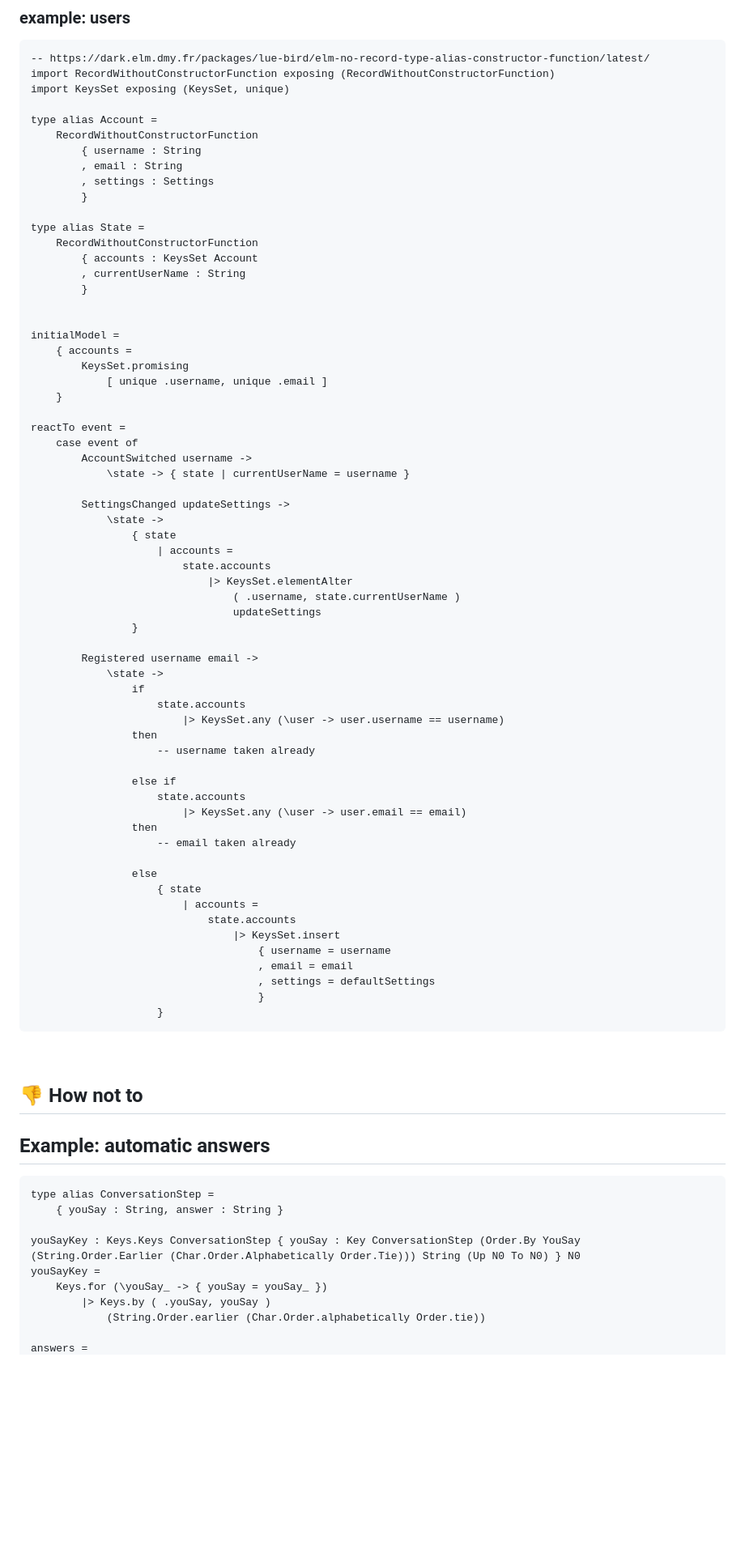
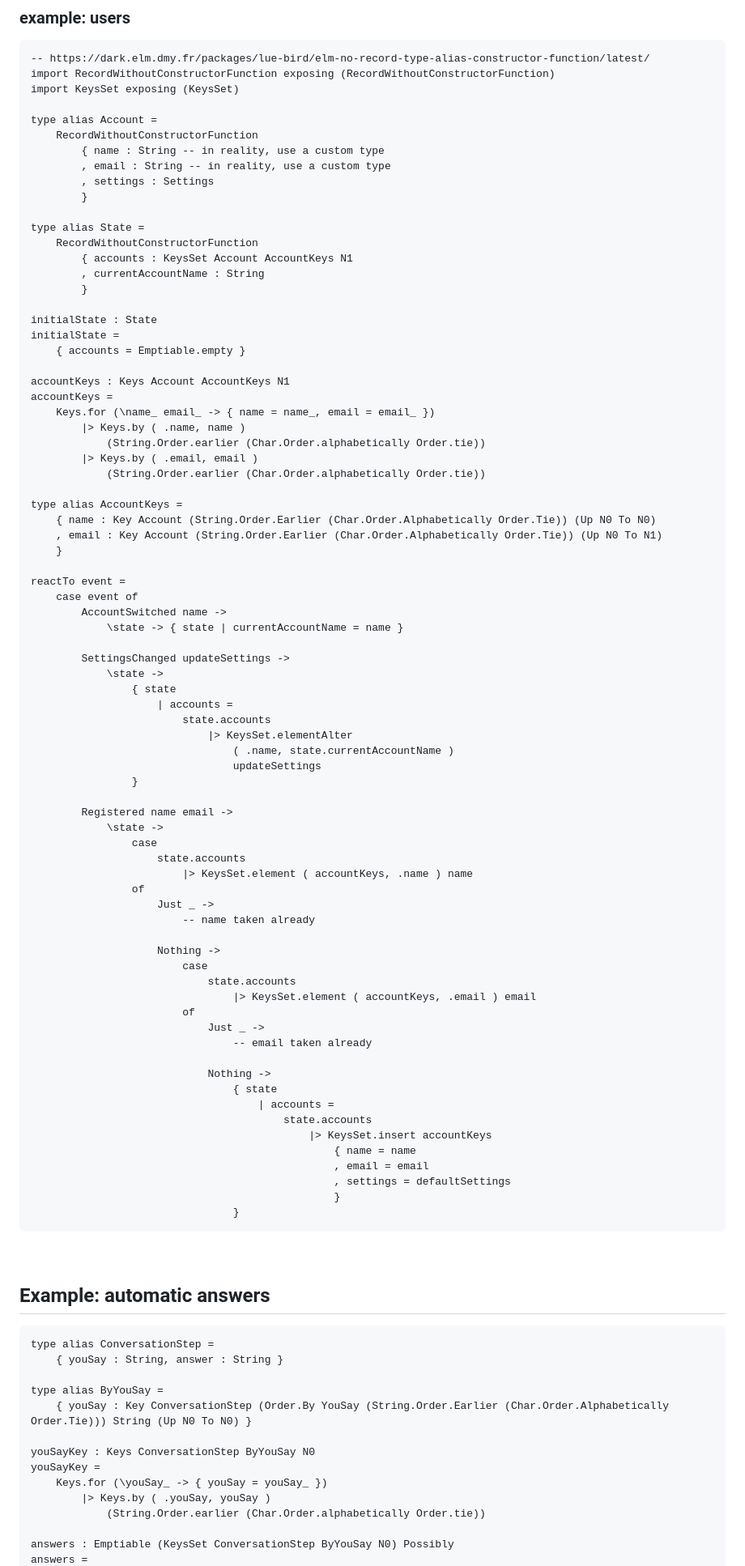
Before and after one commit to lue-bird/elm-keysset, a Markdown page: README.md, the part around the change printed below. Shown: that part at 81% size. Drawn GitHub-style; blank space fills up the shorter version.

Commit message:
readme examples update

````diff
--- a/README.md
+++ b/README.md
@@ -237,32 +245,42 @@ nameOfOperatorSymbol operatorSymbol =
 ```elm
 -- https://dark.elm.dmy.fr/packages/lue-bird/elm-no-record-type-alias-constructor-function/latest/
 import RecordWithoutConstructorFunction exposing (RecordWithoutConstructorFunction)
-import KeysSet exposing (KeysSet, unique)
+import KeysSet exposing (KeysSet)
 
 type alias Account =
     RecordWithoutConstructorFunction
-        { username : String
-        , email : String
+        { name : String -- in reality, use a custom type
+        , email : String -- in reality, use a custom type
         , settings : Settings
         }
 
 type alias State =
     RecordWithoutConstructorFunction
-        { accounts : KeysSet Account
-        , currentUserName : String
+        { accounts : KeysSet Account AccountKeys N1
+        , currentAccountName : String
         }
 
+initialState : State
+initialState =
+    { accounts = Emptiable.empty }
 
-initialModel =
-    { accounts =
-        KeysSet.promising
-            [ unique .username, unique .email ]
+accountKeys : Keys Account AccountKeys N1
+accountKeys =
+    Keys.for (\name_ email_ -> { name = name_, email = email_ })
+        |> Keys.by ( .name, name )
+            (String.Order.earlier (Char.Order.alphabetically Order.tie))
+        |> Keys.by ( .email, email )
+            (String.Order.earlier (Char.Order.alphabetically Order.tie))
+
+type alias AccountKeys =
+    { name : Key Account (String.Order.Earlier (Char.Order.Alphabetically Order.Tie)) (Up N0 To N0)
+    , email : Key Account (String.Order.Earlier (Char.Order.Alphabetically Order.Tie)) (Up N0 To N1)
     }
 
 reactTo event =
     case event of
-        AccountSwitched username ->
-            \state -> { state | currentUserName = username }
+        AccountSwitched name ->
+            \state -> { state | currentAccountName = name }
 
         SettingsChanged updateSettings ->
             \state ->
@@ -270,50 +288,54 @@ reactTo event =
                     | accounts =
                         state.accounts
                             |> KeysSet.elementAlter
-                                ( .username, state.currentUserName )
+                                ( .name, state.currentAccountName )
                                 updateSettings
                 }
 
-        Registered username email ->
+        Registered name email ->
             \state ->
-                if
+                case
                     state.accounts
-                        |> KeysSet.any (\user -> user.username == username)
-                then
-                    -- username taken already
+                        |> KeysSet.element ( accountKeys, .name ) name
+                of
+                    Just _ ->
+                        -- name taken already
 
-                else if
-                    state.accounts
-                        |> KeysSet.any (\user -> user.email == email)
-                then
-                    -- email taken already
+                    Nothing ->
+                        case
+                            state.accounts
+                                |> KeysSet.element ( accountKeys, .email ) email
+                        of
+                            Just _ ->
+                                -- email taken already
 
-                else
-                    { state
-                        | accounts =
-                            state.accounts
-                                |> KeysSet.insert
-                                    { username = username
-                                    , email = email
-                                    , settings = defaultSettings
-                                    }
-                    }
+                            Nothing ->
+                                { state
+                                    | accounts =
+                                        state.accounts
+                                            |> KeysSet.insert accountKeys
+                                                { name = name
+                                                , email = email
+                                                , settings = defaultSettings
+                                                }
+                                }
 ```
 
 &nbsp;
-
-
-## 👎 How not to
 
 ## Example: automatic answers
 ```elm
 type alias ConversationStep =
     { youSay : String, answer : String }
 
-youSayKey : Keys.Keys ConversationStep { youSay : Key ConversationStep (Order.By YouSay (String.Order.Earlier (Char.Order.Alphabetically Order.Tie))) String (Up N0 To N0) } N0
+type alias ByYouSay =
+    { youSay : Key ConversationStep (Order.By YouSay (String.Order.Earlier (Char.Order.Alphabetically Order.Tie))) String (Up N0 To N0) }
+
+youSayKey : Keys ConversationStep ByYouSay N0
 youSayKey =
     Keys.for (\youSay_ -> { youSay = youSay_ })
         |> Keys.by ( .youSay, youSay )
             (String.Order.earlier (Char.Order.alphabetically Order.tie))
 
+answers : Emptiable (KeysSet ConversationStep ByYouSay N0) Possibly
 answers =
````
Also changed, not shown: other parts of README.md (+29 -20 lines).
